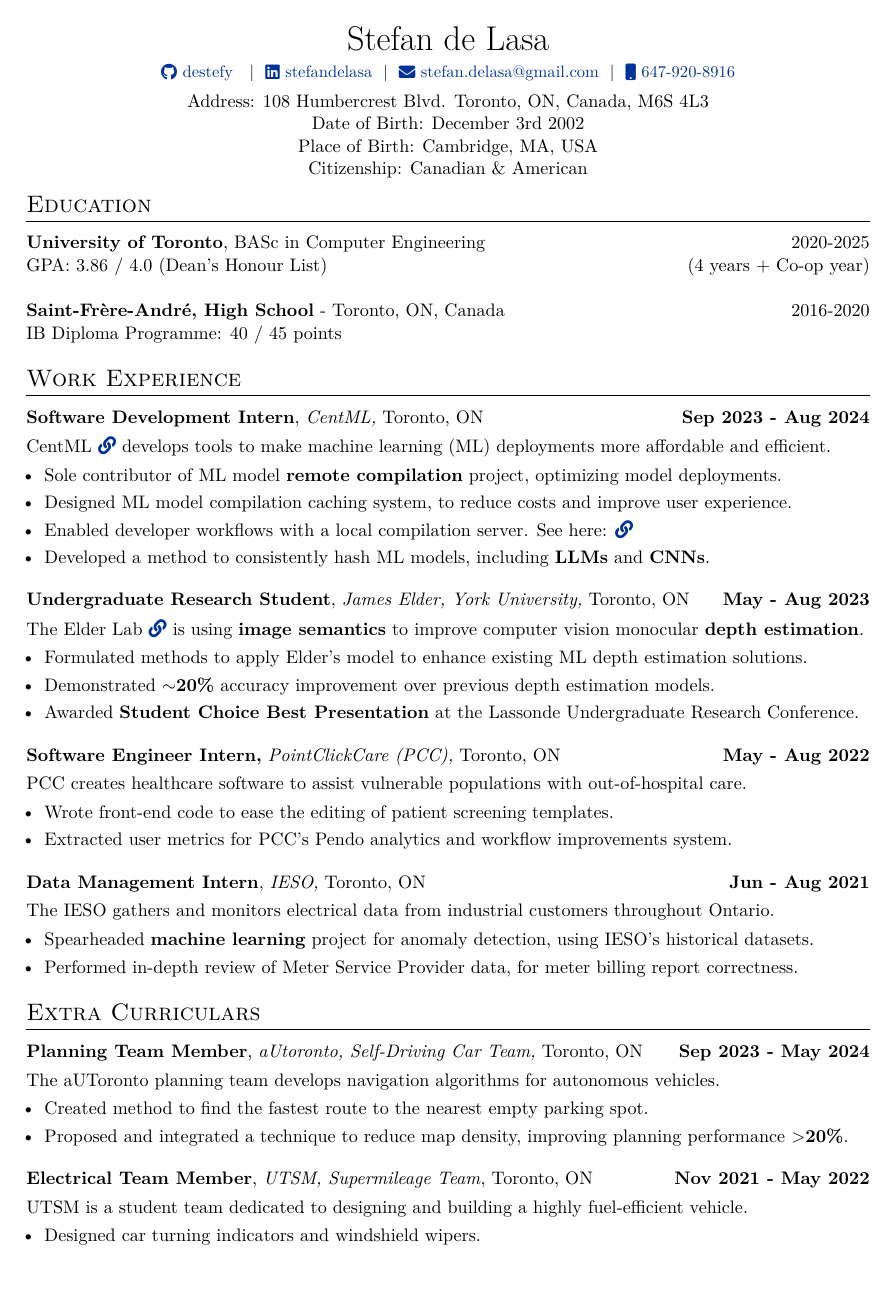
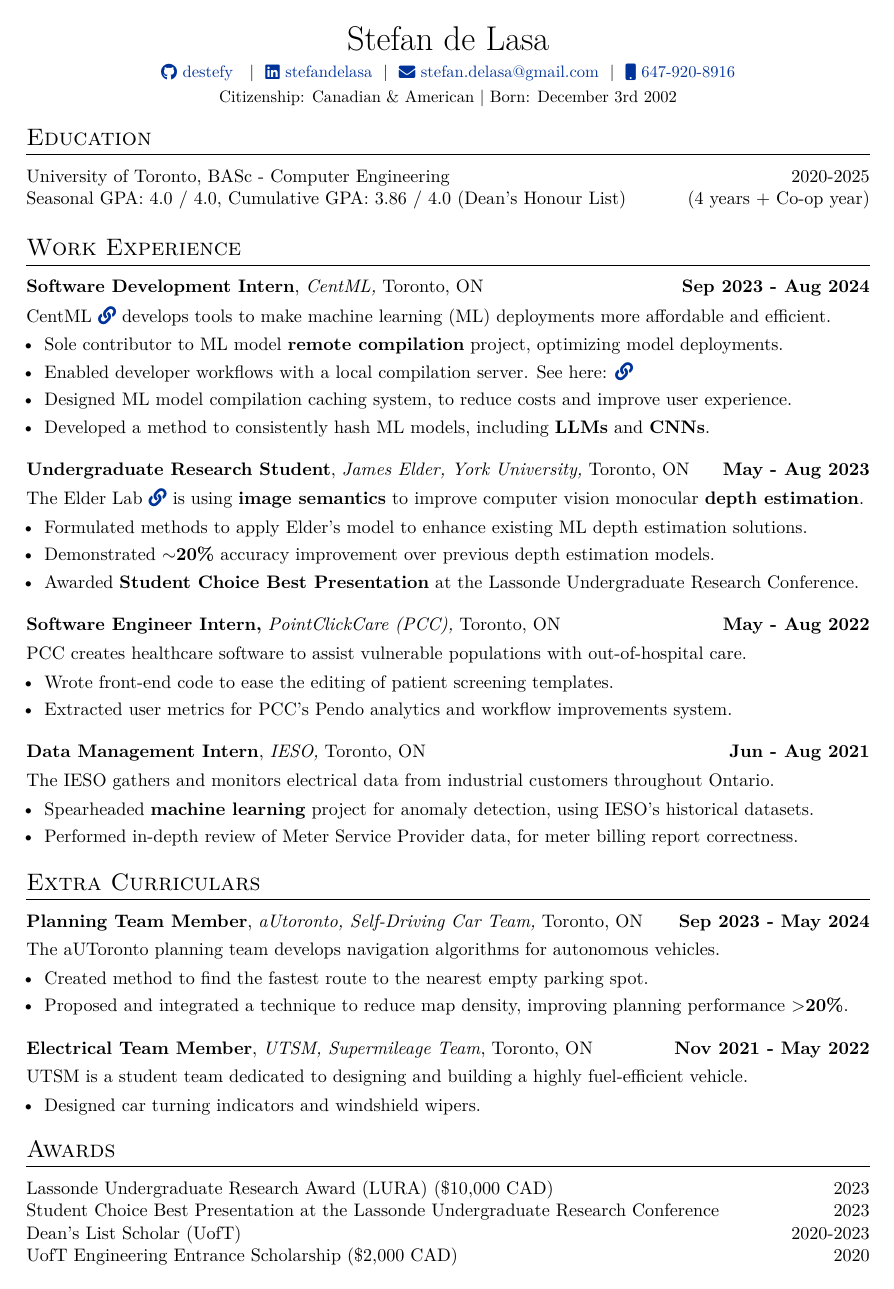
Before and after one commit to destefy/resume, a LaTeX CV (Stefan_de_Lasa_cv_cleaner.tex, which reads components/awards/awards.tex, components/education/education.tex, components/header/header_birth_and_cit.tex): page 1 of 2. Compiled offline with XeLaTeX.

Commit message:
turn ethz resume into general CV with better formatting

```diff
--- a/Stefan_de_Lasa_cv_ethz.tex
+++ b/Stefan_de_Lasa_cv_cleaner.tex
@@ -24,12 +25,12 @@
 
 \section{Extra Curriculars}
 \input{./components/ec/aUToronto_shorter.tex} \\[10pt]
-\input{./components/ec/UTSM_shorter.tex} \\[-10pt]
-
-\newpage
+\input{./components/ec/UTSM_shorter.tex} \\[-15pt]
 
 \section{Awards}
 \input{./components/awards/awards.tex}
+
+\newpage
 
 \section{Conferences}
 \input{./components/conferences/york_undergrad_conf.tex}
--- a/components/awards/awards.tex
+++ b/components/awards/awards.tex
@@ -1,5 +1,7 @@
 
 \begin{tabularx}{\textwidth}{@{}X r@{}}
-    Lassonde Undergraduate Research Award (LURA) (\$10,000) & 2023 \\
+    Lassonde Undergraduate Research Award (LURA) (\$10,000 CAD) & 2023 \\
     Student Choice Best Presentation at the Lassonde Undergraduate Research Conference & 2023 \\
+    Dean's List Scholar (UofT) & 2020-2023 \\
+    UofT Engineering Entrance Scholarship (\$2,000 CAD) & 2020 \\
 \end{tabularx}
--- a/components/education/education.tex
+++ b/components/education/education.tex
@@ -1,4 +1,4 @@
 \begin{tabularx}{\textwidth}{ @{}X r@{} }
-    University of Toronto, Bachelor of Applied Science \& Engineering - Computer Engineering & 2020-2025 \\
+    University of Toronto, BASc - Computer Engineering & 2020-2025 \\
     Seasonal GPA: 4.0 / 4.0, Cumulative GPA: 3.86 / 4.0 (Dean’s Honour List) & (4 years + Co-op year) \\
 \end{tabularx}
--- /dev/null
+++ b/components/header/header_birth_and_cit.tex
@@ -0,0 +1,3 @@
+\begin{tabularx}{\linewidth}{@{} C @{}}
+    \small{Citizenship: Canadian \& American | Born: December 3rd 2002} \\
+\end{tabularx}
--- a/components/work/centml_shorter.tex
+++ b/components/work/centml_shorter.tex
@@ -6,9 +6,9 @@
     } \\[3.75pt]
     \begin{minipage}[t]{\linewidth}
         \begin{itemize}
-            \item Sole contributor of ML model \textbf{remote compilation} project, optimizing model deployments.
+            \item Sole contributor to ML model \textbf{remote compilation} project, optimizing model deployments.
+            \item Enabled developer workflows with a local compilation server. See here: \href{https://github.com/CentML/centml-python-client}{\faLink}
             \item Designed ML model compilation caching system, to reduce costs and improve user experience.
-            \item Enabled developer workflows with a local compilation server. See here: \href{https://github.com/CentML/centml-python-client}{\faLink}
             \item Developed a method to consistently hash ML models, including \textbf{LLMs} and \textbf{CNNs}.
         \end{itemize}
     \end{minipage}
```
Also changed, not shown: components/conferences/york_undergrad_conf.tex (+1 -1 lines), components/projects/capstone.tex (+1 -2 lines), components/projects/hardware.tex (+1 -1 lines), Makefile, Stefan_de_Lasa_cv.pdf, Stefan_de_Lasa_cv_cleaner.pdf (added), Stefan_de_Lasa_cv_ethz.pdf (deleted), Stefan_de_Lasa_resume_1_page.pdf, components/education/education_short.tex (renamed from components/education/education_ethz.tex), components/formatting_cv_cleaner.tex (renamed from components/formatting_cv_ethz.tex), components/other/language_list.tex (renamed from components/other/language_ethz.tex), Stefan_de_Lasa_cv_cleaner.tex (13 more changed lines).
